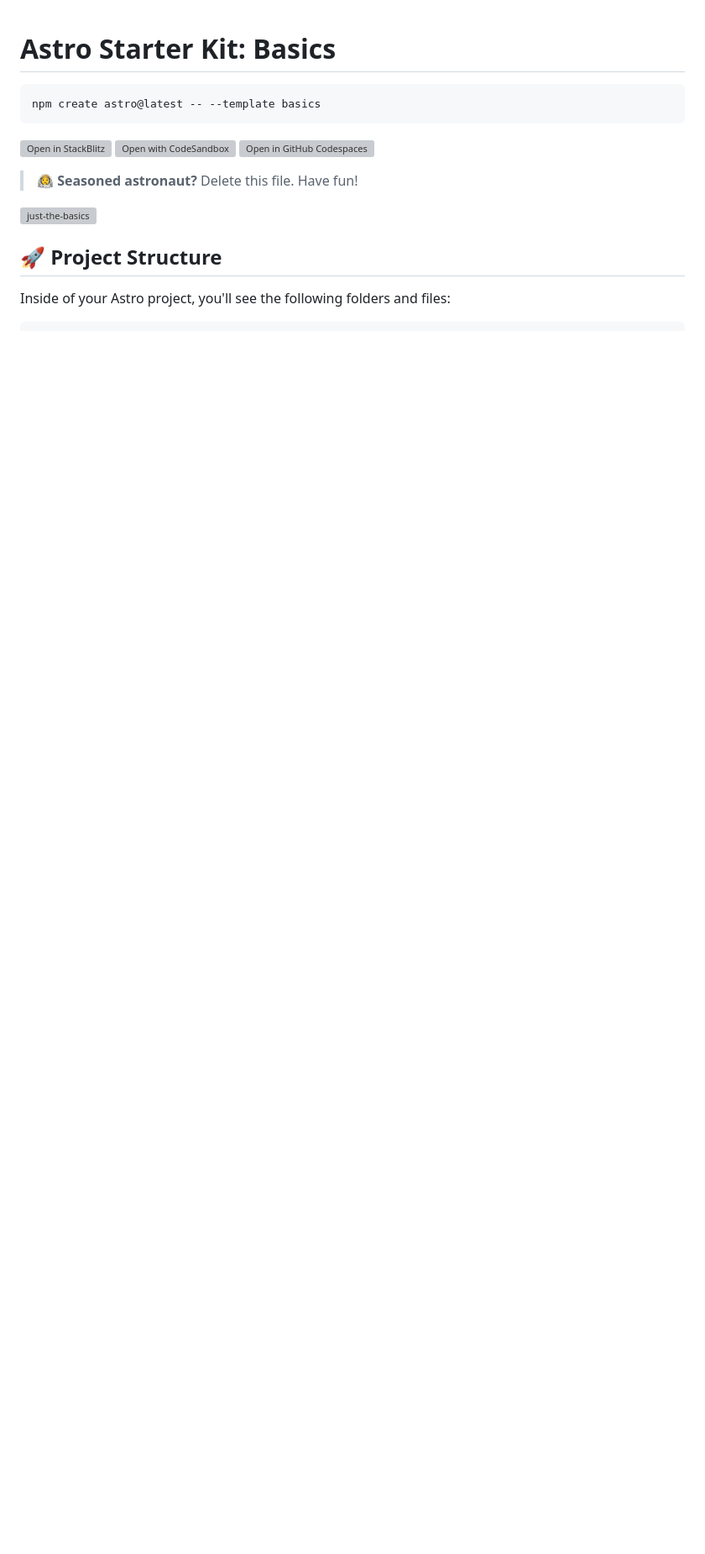
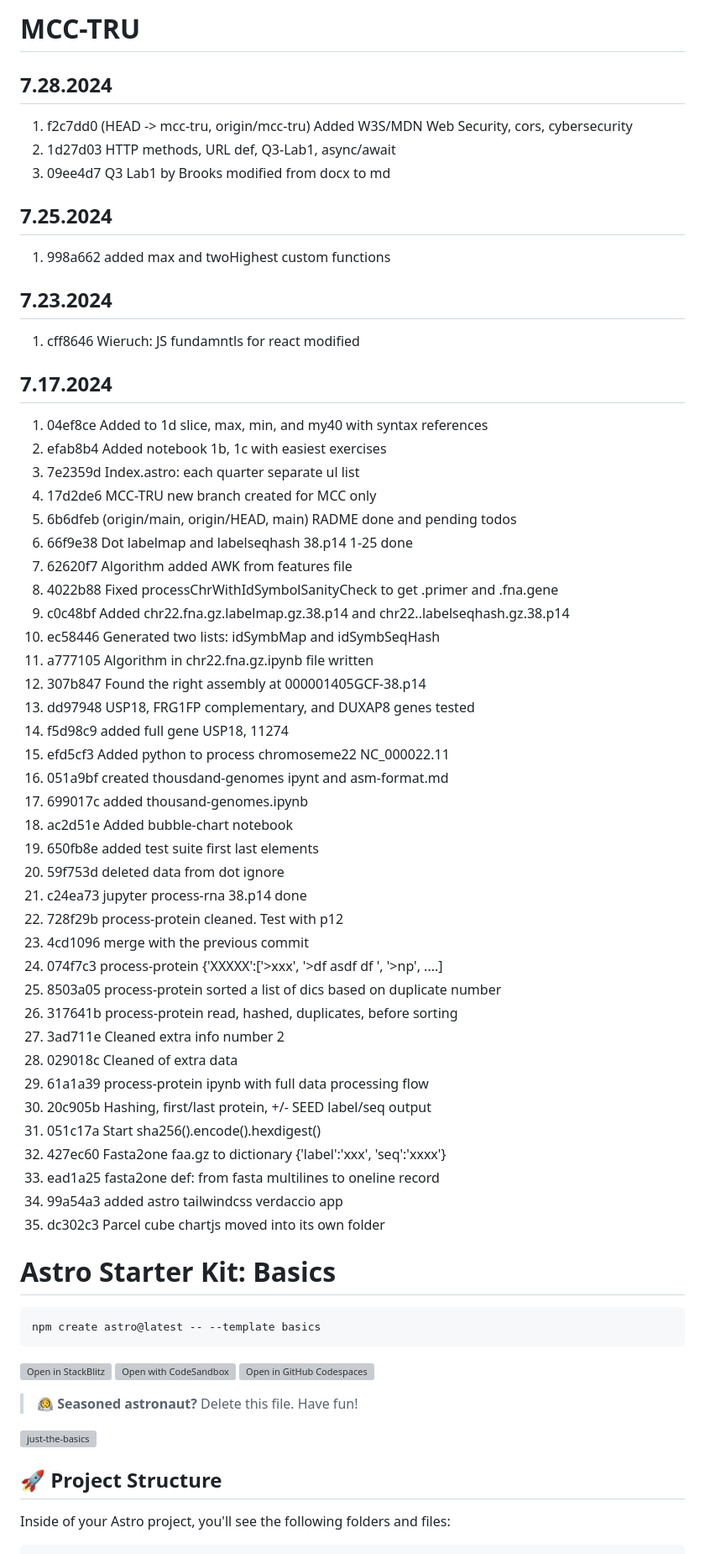
Before and after one commit to nelsonlopezjimenez/karyosim, a Markdown page: README.md, the part around the change. Shown: that part at 84% size. Rendered like a GitHub page; blank space fills up the shorter version; grey boxes are pictures that could not be loaded.

Commit message:
README root updated

````diff
--- a/README.md
+++ b/README.md
@@ -1,3 +1,49 @@
+# MCC-TRU
+## 7.28.2024
+1. f2c7dd0 (HEAD -> mcc-tru, origin/mcc-tru) Added W3S/MDN Web Security, cors, cybersecurity
+1. 1d27d03 HTTP methods, URL def, Q3-Lab1, async/await
+1. 09ee4d7 Q3 Lab1 by Brooks modified from docx to md
+## 7.25.2024
+1. 998a662 added max and twoHighest custom functions
+## 7.23.2024
+1. cff8646 Wieruch: JS fundamntls for react modified
+## 7.17.2024
+1. 04ef8ce Added to 1d slice, max, min, and my40 with syntax references
+1. efab8b4 Added notebook 1b, 1c with easiest exercises
+1. 7e2359d Index.astro: each quarter separate ul list
+1. 17d2de6 MCC-TRU new branch created for MCC only
+1. 6b6dfeb (origin/main, origin/HEAD, main) RADME done and pending todos
+1. 66f9e38 Dot labelmap and labelseqhash 38.p14 1-25 done
+1. 62620f7 Algorithm added AWK from features file
+1. 4022b88 Fixed processChrWithIdSymbolSanityCheck to get .primer and .fna.gene
+1. c0c48bf Added chr22.fna.gz.labelmap.gz.38.p14 and chr22..labelseqhash.gz.38.p14
+1. ec58446 Generated two lists: idSymbMap and idSymbSeqHash
+1. a777105 Algorithm in chr22.fna.gz.ipynb file written
+1. 307b847 Found the right assembly at 000001405GCF-38.p14
+1. dd97948 USP18, FRG1FP complementary, and DUXAP8 genes tested
+1. f5d98c9 added full gene USP18, 11274
+1. efd5cf3 Added python to process chromoseme22 NC_000022.11
+1. 051a9bf created thousdand-genomes ipynt and asm-format.md
+1. 699017c added thousand-genomes.ipynb
+1. ac2d51e Added bubble-chart notebook
+1. 650fb8e added test suite first last elements
+1. 59f753d deleted data from dot ignore
+1. c24ea73 jupyter process-rna 38.p14 done
+1. 728f29b process-protein cleaned. Test with p12
+1. 4cd1096 merge with the previous commit
+1. 074f7c3 process-protein {'XXXXX':['>xxx', '>df asdf df ', '>np', ....]
+1. 8503a05 process-protein sorted a list of dics based on duplicate number
+1. 317641b process-protein read, hashed, duplicates, before sorting
+1. 3ad711e Cleaned extra info number 2
+1. 029018c Cleaned of extra data
+1. 61a1a39 process-protein ipynb with full data processing flow
+1. 20c905b Hashing, first/last protein, +/- SEED label/seq output
+1. 051c17a Start sha256().encode().hexdigest()
+1. 427ec60 Fasta2one faa.gz to dictionary {'label':'xxx', 'seq':'xxxx'}
+1. ead1a25 fasta2one def: from fasta multilines to oneline record
+1. 99a54a3 added astro tailwindcss verdaccio app
+1. dc302c3 Parcel cube chartjs moved into its own folder
+
 # Astro Starter Kit: Basics
 
 ```sh
````
